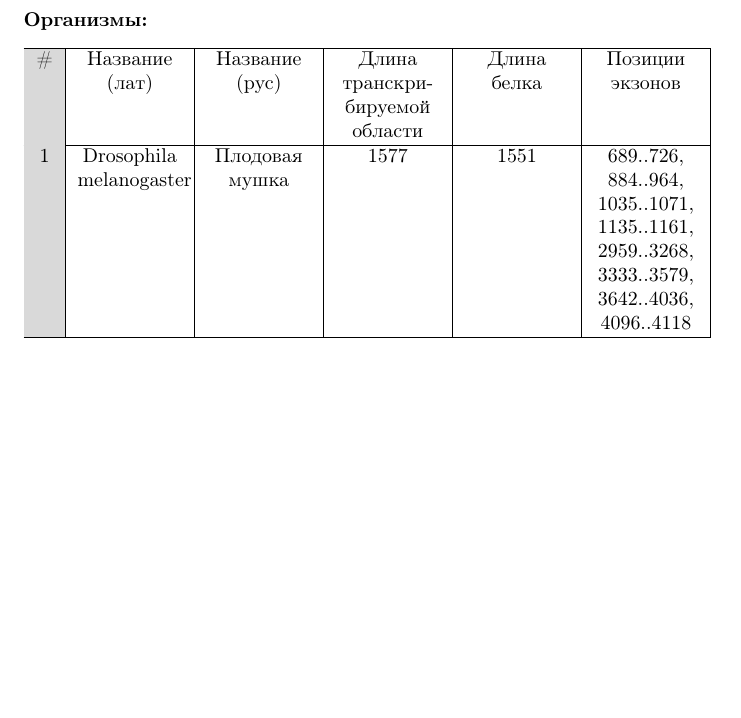
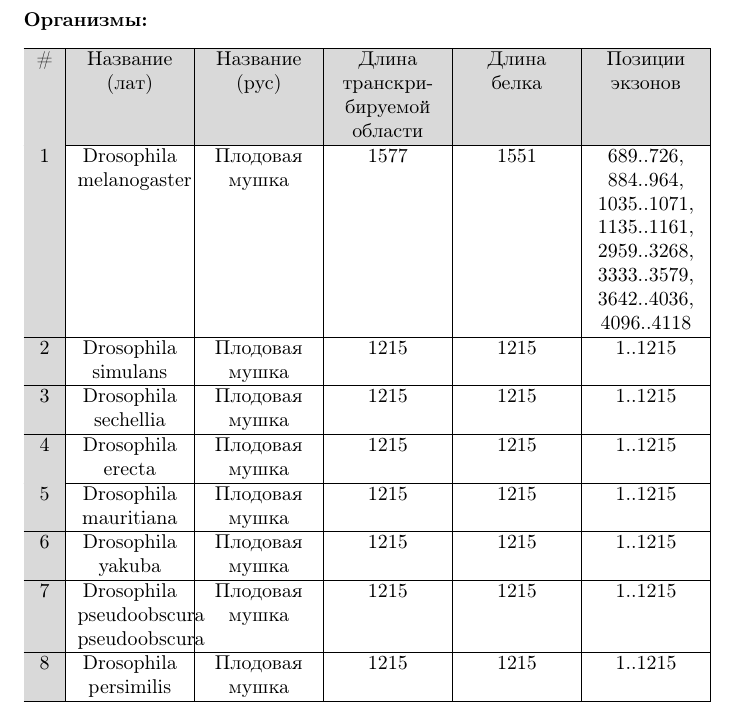
Before and after one commit to SvichkarevAnatoly/Course-Introduction-Bioinformatics, a LaTeX document (reports/report_A_Svichkarev_01.tex): part of the page, cut so that both start at the same text, the shorter picture padded with empty space. Compiled offline with pdfLaTeX.

Commit message:
заполнил таблицу Организмы

```diff
--- a/reports/report_A_Svichkarev_01.tex
+++ b/reports/report_A_Svichkarev_01.tex
@@ -36,8 +36,16 @@
 \textbf{Организмы:}
 \begin{center}
 \begin{tabularx}{\textwidth}{|g|Y|Y|Y|Y|Y|} \hline
-\# & Названиe (лат) & Названиe (рус) & Длина транскрибируемой области & Длина белка & Позиции экзонов \\ \hline
-1 & Drosophila melanogaster & Плодовая мушка & 1577 & 1551 & 689..726, 884..964, 1035..1071, 1135..1161, 2959..3268, 3333..3579, 3642..4036, 4096..4118 \\ \hline
+	\rowcolor{Gray}
+	\# & Названиe (лат) & Названиe (рус) & Длина транскрибируемой области & Длина белка & Позиции экзонов \\ \hline
+	1 & Drosophila melanogaster & Плодовая мушка & 1577 & 1551 & 689..726, 884..964, 1035..1071, 1135..1161, 2959..3268, 3333..3579, 3642..4036, 4096..4118 \\ \hline
+	2 & Drosophila simulans & Плодовая мушка & 1215 & 1215 & 1..1215 \\ \hline
+	3 & Drosophila sechellia & Плодовая мушка & 1215 & 1215 & 1..1215 \\ \hline
+	4 & Drosophila erecta & Плодовая мушка & 1215 & 1215 & 1..1215 \\ \hline
+	5 & Drosophila mauritiana & Плодовая мушка & 1215 & 1215 & 1..1215 \\ \hline
+	6 & Drosophila yakuba & Плодовая мушка & 1215 & 1215 & 1..1215 \\ \hline
+	7 & Drosophila pseudoobscura pseudoobscura & Плодовая мушка & 1215 & 1215 & 1..1215 \\ \hline
+	8 & Drosophila persimilis & Плодовая мушка & 1215 & 1215 & 1..1215 \\ \hline
 \end{tabularx}
 \end{center}
 
```
